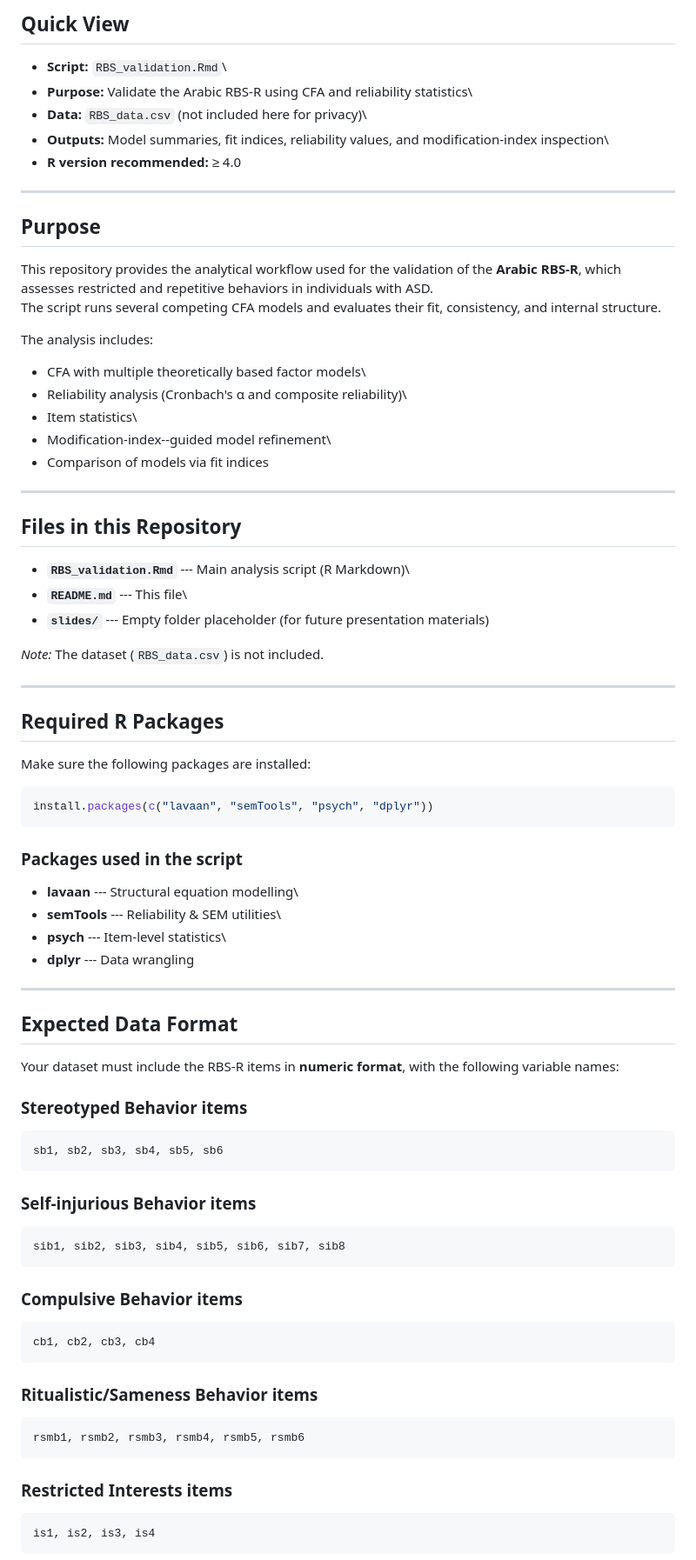
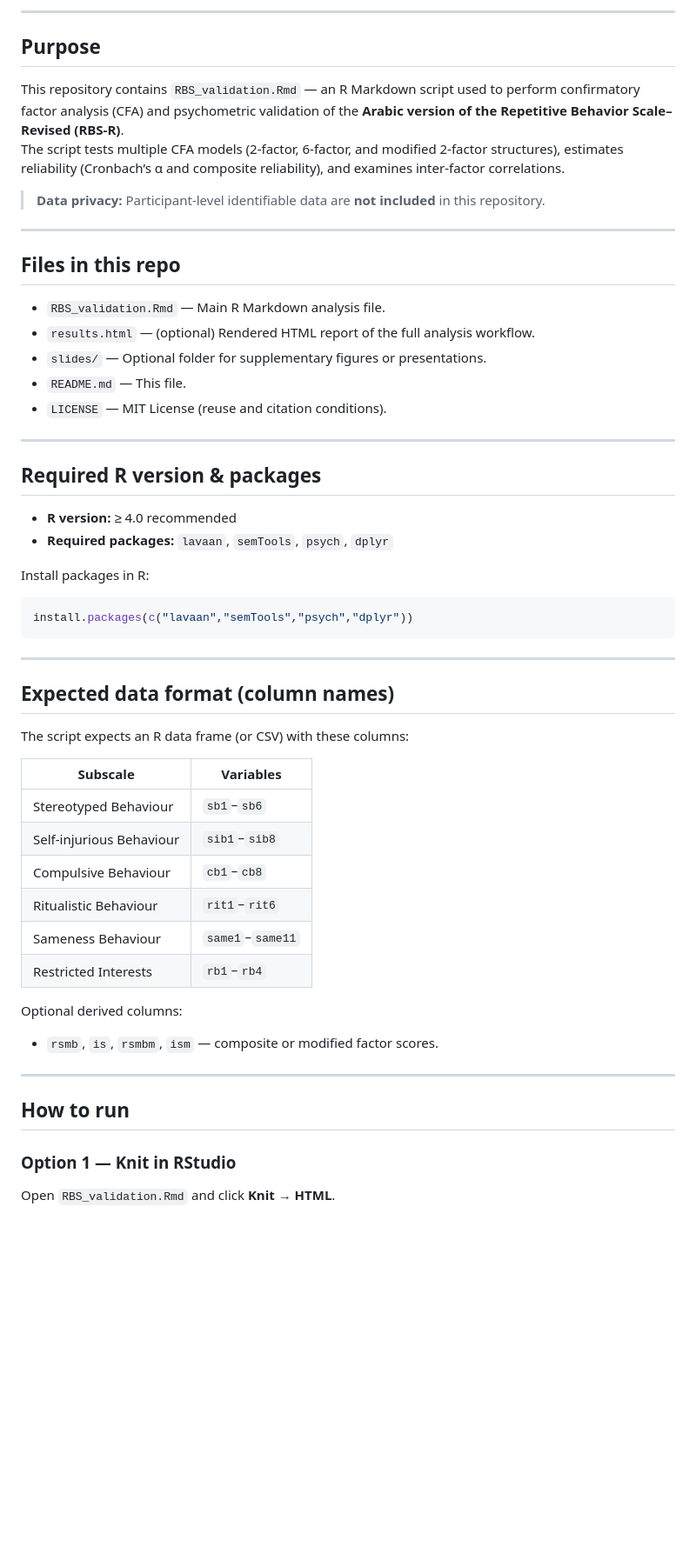
Before and after one commit to GhaithAl-Gburi/RBS-R-Arabic-Validation, a Markdown page: readme.md, the part around the change printed below. Shown: that part at 87% size. Rendered like a GitHub page; blank space fills up the shorter version.

````diff
--- a/readme.md
+++ b/readme.md
@@ -16,84 +13,55 @@ structures commonly used in RBS-R validation work.
 
-## Quick View
-
--   **Script:** `RBS_validation.Rmd`\
--   **Purpose:** Validate the Arabic RBS-R using CFA and reliability
-    statistics\
--   **Data:** `RBS_data.csv` (not included here for privacy)\
--   **Outputs:** Model summaries, fit indices, reliability values, and
-    modification-index inspection\
--   **R version recommended:** ≥ 4.0
-
-------------------------------------------------------------------------
+---
 
 ## Purpose
+This repository contains `RBS_validation.Rmd` — an R Markdown script used to perform confirmatory factor analysis (CFA) and psychometric validation of the **Arabic version of the Repetitive Behavior Scale–Revised (RBS-R)**.
+The script tests multiple CFA models (2-factor, 6-factor, and modified 2-factor structures), estimates reliability (Cronbach’s α and composite reliability), and examines inter-factor correlations.
 
-This repository provides the analytical workflow used for the validation
-of the **Arabic RBS-R**, which assesses restricted and repetitive
-behaviors in individuals with ASD.\
-The script runs several competing CFA models and evaluates their fit,
-consistency, and internal structure.
+> **Data privacy:** Participant-level identifiable data are **not included** in this repository.
 
-The analysis includes:
+---
 
--   CFA with multiple theoretically based factor models\
--   Reliability analysis (Cronbach's α and composite reliability)\
--   Item statistics\
--   Modification-index--guided model refinement\
--   Comparison of models via fit indices
+## Files in this repo
+- `RBS_validation.Rmd` — Main R Markdown analysis file.
+- `results.html` — (optional) Rendered HTML report of the full analysis workflow.
+- `slides/` — Optional folder for supplementary figures or presentations.
+- `README.md` — This file.
+- `LICENSE` — MIT License (reuse and citation conditions).
 
-------------------------------------------------------------------------
+---
 
-## Files in this Repository
+## Required R version & packages
+- **R version:** ≥ 4.0 recommended
+- **Required packages:** `lavaan`, `semTools`, `psych`, `dplyr`
 
--   **`RBS_validation.Rmd`** --- Main analysis script (R Markdown)\
--   **`README.md`** --- This file\
--   **`slides/`** --- Empty folder placeholder (for future presentation
-    materials)
+Install packages in R:
 
-*Note:* The dataset (`RBS_data.csv`) is not included.
-
-------------------------------------------------------------------------
-
-## Required R Packages
-
-Make sure the following packages are installed:
-
-``` r
-install.packages(c("lavaan", "semTools", "psych", "dplyr"))
+```r
+install.packages(c("lavaan","semTools","psych","dplyr"))
 ```
 
-### Packages used in the script
+---
 
--   **lavaan** --- Structural equation modelling\
--   **semTools** --- Reliability & SEM utilities\
--   **psych** --- Item-level statistics\
--   **dplyr** --- Data wrangling
+## Expected data format (column names)
 
-------------------------------------------------------------------------
+The script expects an R data frame (or CSV) with these columns:
 
-## Expected Data Format
+| Subscale | Variables |
+|-----------|------------|
+| Stereotyped Behaviour | `sb1`–`sb6` |
+| Self-injurious Behaviour | `sib1`–`sib8` |
+| Compulsive Behaviour | `cb1`–`cb8` |
+| Ritualistic Behaviour | `rit1`–`rit6` |
+| Sameness Behaviour | `same1`–`same11` |
+| Restricted Interests | `rb1`–`rb4` |
 
-Your dataset must include the RBS-R items in **numeric format**, with
-the following variable names:
+Optional derived columns:
+- `rsmb`, `is`, `rsmbm`, `ism` — composite or modified factor scores.
 
-### Stereotyped Behavior items
+---
 
-    sb1, sb2, sb3, sb4, sb5, sb6
+## How to run
 
-### Self-injurious Behavior items
+### Option 1 — Knit in RStudio
+Open `RBS_validation.Rmd` and click **Knit → HTML**.
 
-    sib1, sib2, sib3, sib4, sib5, sib6, sib7, sib8
-
-### Compulsive Behavior items
-
-    cb1, cb2, cb3, cb4
-
-### Ritualistic/Sameness Behavior items
-
-    rsmb1, rsmb2, rsmb3, rsmb4, rsmb5, rsmb6
-
-### Restricted Interests items
-
-    is1, is2, is3, is4
-
````
Also changed, not shown: other parts of readme.md (+37 -75 lines).
